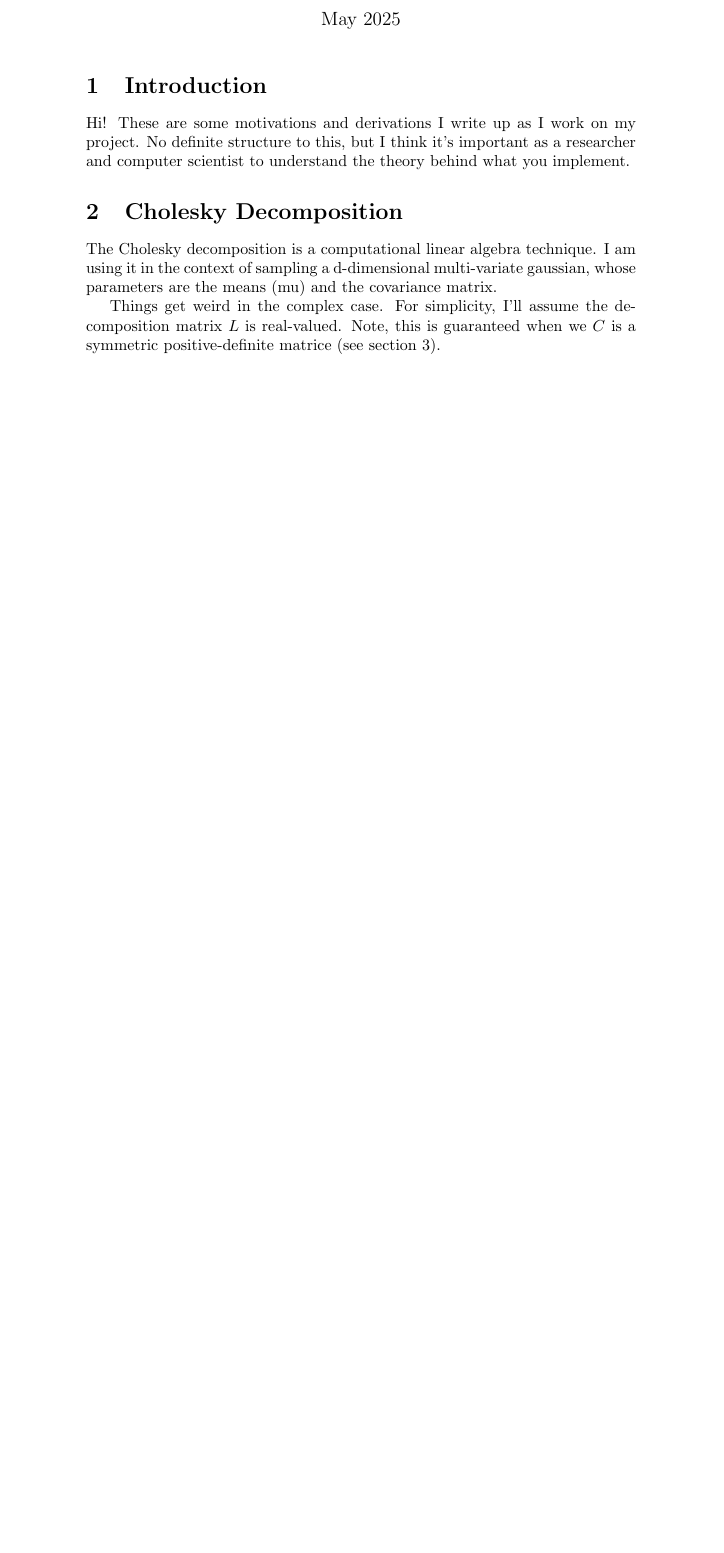
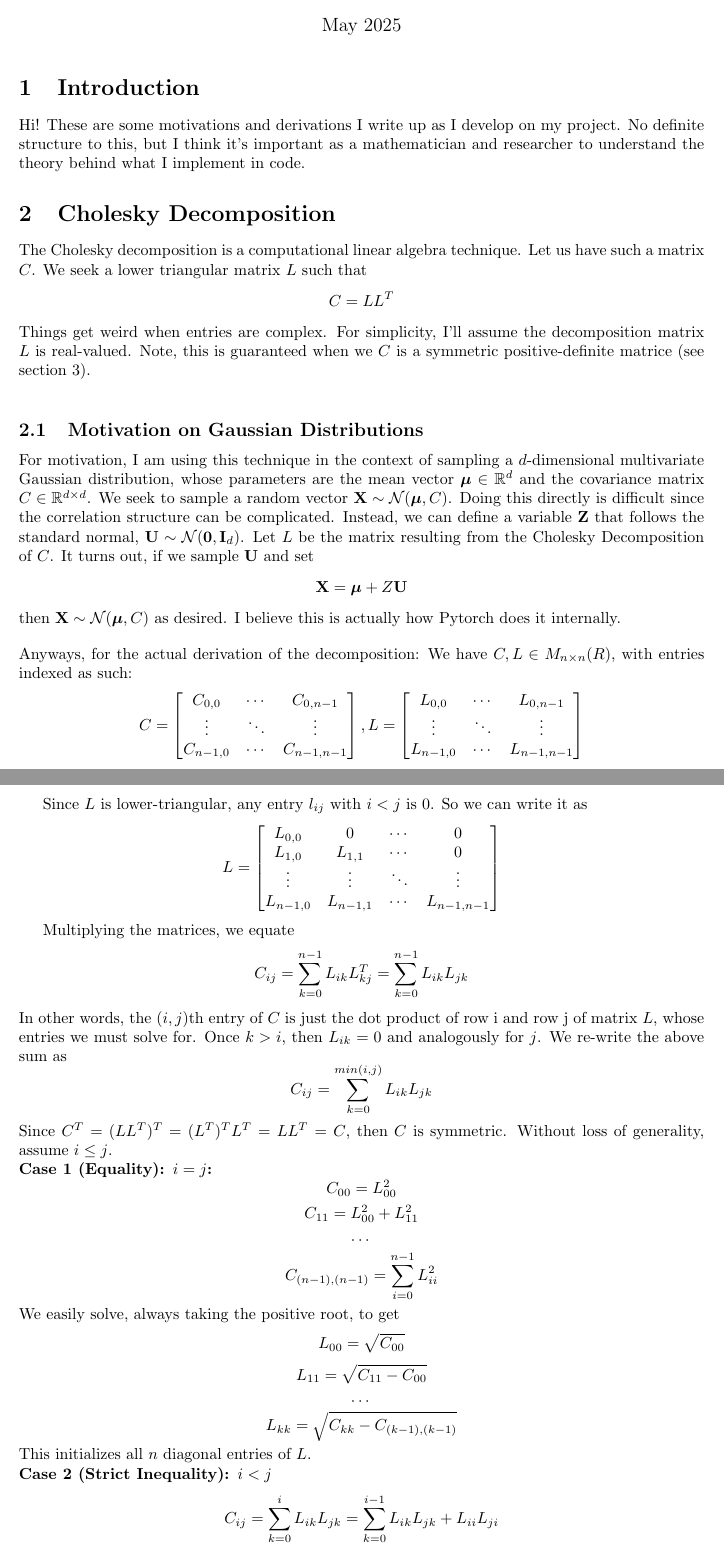
Before and after one commit to sophieqli/Probability-Theory-Statistical-Sampling-Algorithms, a LaTeX document (Derivations.tex): part of the page before the commit and two parts of pages 1 and 2 of 3 after it, the two joined at a grey line, cut so that both start at the same text, the shorter picture padded with empty space. Compiled offline with pdfLaTeX.

Commit message:
ADDED SOME STUYF

```diff
--- a/Derivations.tex
+++ b/Derivations.tex
@@ -1,5 +1,8 @@
 \documentclass{article}
 \usepackage{graphicx} % Required for inserting images
+\usepackage{geometry}
+\usepackage{amsmath}
+\usepackage{amssymb}
 
 \title{Appendix: Derivations}
 \author{Sophie Li }
@@ -10,9 +13,59 @@
 \maketitle
 
 \section{Introduction}
-Hi! These are some motivations and derivations I write up as I work on my project. No definite structure to this, but I think it's important as a researcher and computer scientist to understand the theory behind what you implement.
+Hi! These are some motivations and derivations I write up as I develop on my project. No definite structure to this, but I think it's important as a mathematician and researcher to understand the theory behind what I implement in code.
 
 \section{Cholesky Decomposition}
-The Cholesky decomposition is a computational linear algebra technique. I am using it in the context of sampling a d-dimensional multi-variate gaussian, whose parameters are the means (mu) and the covariance matrix.
+The Cholesky decomposition is a computational linear algebra technique.
+Let us have such a matrix $C$. We seek a lower triangular matrix $L$ such that
+$$ C = LL^T$$
 
-Things get weird in the complex case. For simplicity, I'll assume the decomposition matrix $L$ is real-valued. Note, this is guaranteed when we $C$ is a symmetric positive-definite matrice (see section 3).
+\noindent Things get weird when entries are complex. For simplicity, I'll assume the decomposition matrix $L$ is real-valued. Note, this is guaranteed when we $C$ is a symmetric positive-definite matrice (see section 3). \bigskip
+\subsection{Motivation on Gaussian Distributions}
+For motivation, I am using this technique in the context of sampling a $d$-dimensional multivariate Gaussian distribution, whose parameters are the mean vector $\boldsymbol{\mu} \in \mathbb{R}^d$ and the covariance matrix $C \in \mathbb{R}^{d \times d}$.
+We seek to sample a random vector $\mathbf{X} \sim \mathcal{N}(\boldsymbol{\mu}, C)$. Doing this directly is difficult since the correlation structure can be complicated.
+Instead, we can define a variable $\mathbf{Z}$ that follows the standard normal, $\mathbf{U} \sim \mathcal{N}(\boldsymbol{0}, \mathbf{I}_d)$. Let $L$ be the matrix resulting from the Cholesky Decomposition of $C$. It turns out, if we sample $\mathbf{U}$ and set
+$$ \mathbf{X} = \boldsymbol{\mu} + Z\mathbf{U}$$
+then $\mathbf{X} \sim \mathcal{N}(\boldsymbol{\mu}, C)$ as desired. I believe this is actually how Pytorch does it internally. \bigskip
+\newline
+Anyways, for the actual derivation of the decomposition:
+We have $C,L \in M_{n \times n}(R)$, with entries indexed as such:
+$$ C = \begin{bmatrix}
+C_{0,0} & \cdots & C_{0,n-1} \\
+\vdots & \ddots & \vdots \\
+C_{n-1,0} & \cdots & C_{n-1,n-1} \\
+\end{bmatrix}, L = \begin{bmatrix}
+L_{0,0} & \cdots & L_{0,n-1} \\
+\vdots & \ddots & \vdots \\
+L_{n-1,0} & \cdots & L_{n-1,n-1} \\
+\end{bmatrix}
+$$
+
+Since $L$ is lower-triangular, any entry $l_{ij}$ with $i < j$ is 0. So we can write it as
+$$ L = \begin{bmatrix}
+L_{0,0} & 0        & \cdots & 0 \\
+L_{1,0} & L_{1,1}  & \cdots & 0 \\
+\vdots  & \vdots   & \ddots & \vdots \\
+L_{n-1,0} & L_{n-1,1} & \cdots & L_{n-1,n-1}
+\end{bmatrix}$$
+
+Multiplying the matrices, we equate
+$$C_{ij}  = \sum_{k = 0}^{n-1} L_{ik} L^T_{kj} = \sum_{k = 0}^{n-1} L_{ik} L_{jk} $$
+In other words, the $(i,j)$th entry of $C$ is just the dot product of row i and row j of matrix $L$, whose entries we must solve for. Once $k > i$, then $L_{ik} = 0$ and analogously for $j$. We re-write the above sum as
+$$  C_{ij} = \sum_{k = 0}^{min(i,j)} L_{ik} L_{jk}$$
+Since $C^T = (LL^T)^T = (L^T)^TL^T = LL^T = C$, then $C$ is symmetric. Without loss of generality, assume $i \leq  j$.
+\newline
+\textbf{Case 1 (Equality): $ i = j$: }
+$$C_{00} = L_{00}^2$$
+$$C_{11} = L_{00}^2+L_{11}^2$$
+$$ \cdots $$
+$$C_{(n-1),(n-1)} = \sum_{i=0}^{n-1}L_{ii}^2$$
+We easily solve, always taking the positive root, to get
+$$ L_{00} = \sqrt{C_{00}}$$
+$$ L_{11} = \sqrt{C_{11} - C_{00}}$$
+$$ \cdots $$
+$$ L_{kk} = \sqrt{C_{kk} - C_{(k-1),(k-1)}}$$
+This initializes all $n$ diagonal entries of $L$.
+\newline
+\textbf{Case 2 (Strict Inequality): $ i < j$ }
+$$ C_{ij} = \sum_{k = 0}^{i} L_{ik} L_{jk} = \sum_{k=0}^{i-1}L_{ik} L_{jk} + L_{ii}L_{ji}$$
```
Also changed, not shown: Derivations.tex (4 more changed lines).
